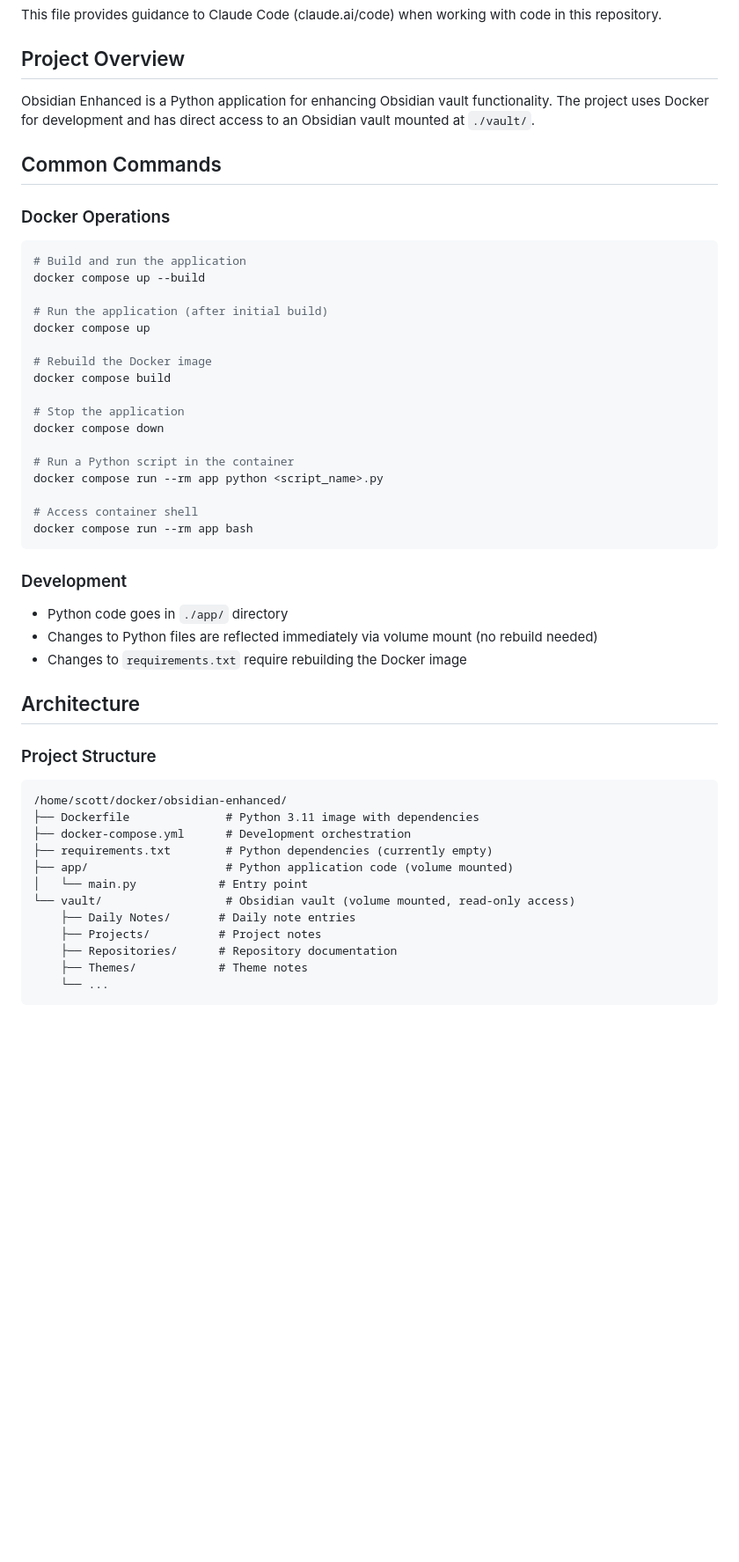
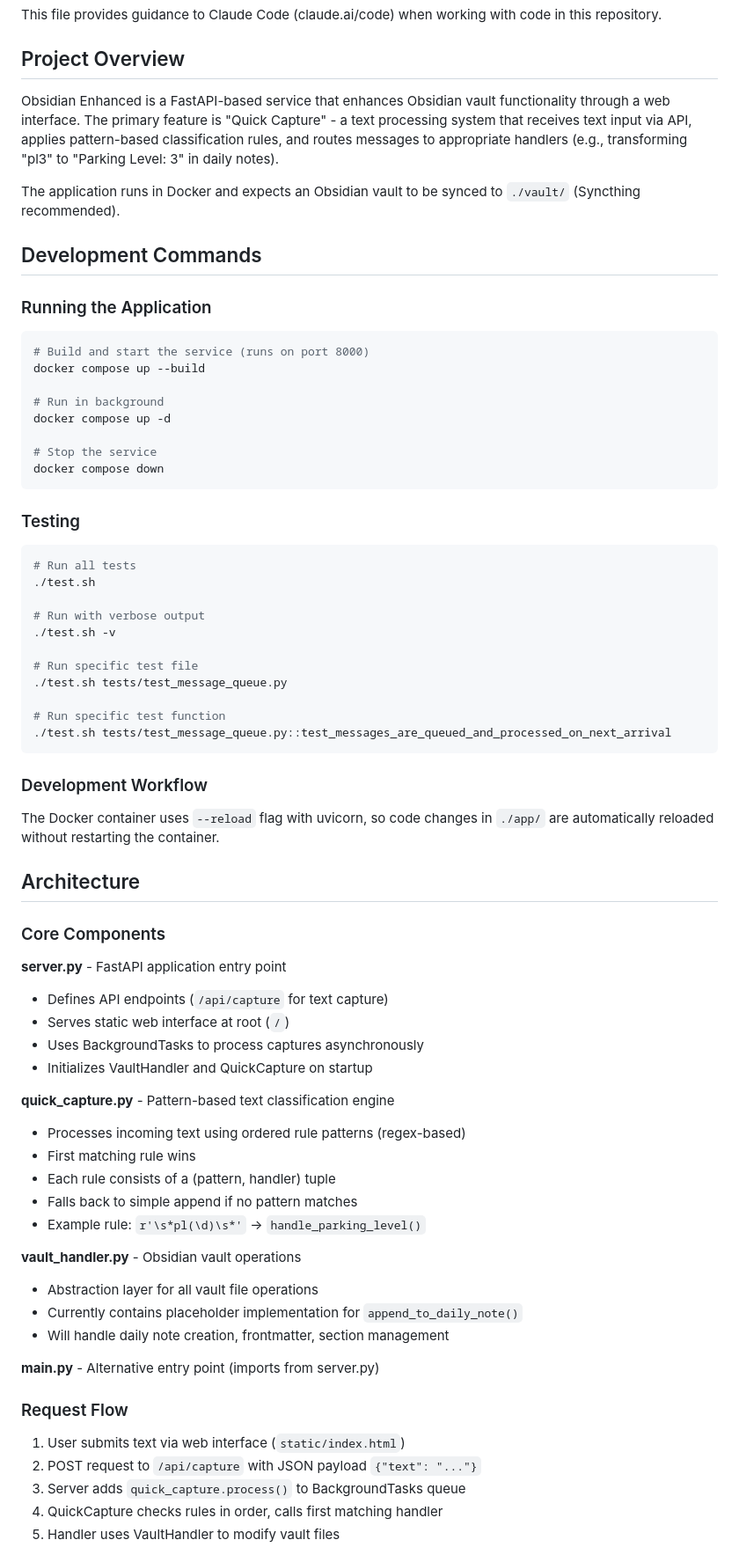
Before and after one commit to ScottLangridge/Obsidian-Enhanced, a Markdown page: CLAUDE.md, the part around one of its changes. Shown at 88% size. Drawn GitHub-style; blank space fills up the shorter version.

````diff
--- a/CLAUDE.md
+++ b/CLAUDE.md
@@ -4,49 +4,70 @@ This file provides guidance to Claude Code (claude.ai/code) when working with co
 
 ## Project Overview
 
-Obsidian Enhanced is a Python application for enhancing Obsidian vault functionality. The project uses Docker for development and has direct access to an Obsidian vault mounted at `./vault/`.
+Obsidian Enhanced is a FastAPI-based service that enhances Obsidian vault functionality through a web interface. The primary feature is "Quick Capture" - a text processing system that receives text input via API, applies pattern-based classification rules, and routes messages to appropriate handlers (e.g., transforming "pl3" to "Parking Level: 3" in daily notes).
 
-## Common Commands
+The application runs in Docker and expects an Obsidian vault to be synced to `./vault/` (Syncthing recommended).
 
-### Docker Operations
+## Development Commands
+
+### Running the Application
 ```bash
-# Build and run the application
+# Build and start the service (runs on port 8000)
 docker compose up --build
 
-# Run the application (after initial build)
-docker compose up
+# Run in background
+docker compose up -d
 
-# Rebuild the Docker image
-docker compose build
-
-# Stop the application
+# Stop the service
 docker compose down
-
-# Run a Python script in the container
-docker compose run --rm app python <script_name>.py
-
-# Access container shell
-docker compose run --rm app bash
 ```
 
-### Development
-- Python code goes in `./app/` directory
-- Changes to Python files are reflected immediately via volume mount (no rebuild needed)
-- Changes to `requirements.txt` require rebuilding the Docker image
+### Testing
+```bash
+# Run all tests
+./test.sh
+
+# Run with verbose output
+./test.sh -v
+
+# Run specific test file
+./test.sh tests/test_message_queue.py
+
+# Run specific test function
+./test.sh tests/test_message_queue.py::test_messages_are_queued_and_processed_on_next_arrival
+```
+
+### Development Workflow
+The Docker container uses `--reload` flag with uvicorn, so code changes in `./app/` are automatically reloaded without restarting the container.
 
 ## Architecture
 
-### Project Structure
-```
-/home/scott/docker/obsidian-enhanced/
-├── Dockerfile              # Python 3.11 image with dependencies
-├── docker-compose.yml      # Development orchestration
-├── requirements.txt        # Python dependencies (currently empty)
-├── app/                    # Python application code (volume mounted)
-│   └── main.py            # Entry point
-└── vault/                  # Obsidian vault (volume mounted, read-only access)
-    ├── Daily Notes/       # Daily note entries
-    ├── Projects/          # Project notes
-    ├── Repositories/      # Repository documentation
-    ├── Themes/            # Theme notes
-    └── ...
+### Core Components
+
+**server.py** - FastAPI application entry point
+- Defines API endpoints (`/api/capture` for text capture)
+- Serves static web interface at root (`/`)
+- Uses BackgroundTasks to process captures asynchronously
+- Initializes VaultHandler and QuickCapture on startup
+
+**quick_capture.py** - Pattern-based text classification engine
+- Processes incoming text using ordered rule patterns (regex-based)
+- First matching rule wins
+- Each rule consists of a (pattern, handler) tuple
+- Falls back to simple append if no pattern matches
+- Example rule: `r'\s*pl(\d)\s*'` → `handle_parking_level()`
+
+**vault_handler.py** - Obsidian vault operations
+- Abstraction layer for all vault file operations
+- Currently contains placeholder implementation for `append_to_daily_note()`
+- Will handle daily note creation, frontmatter, section management
+
+**main.py** - Alternative entry point (imports from server.py)
+
+### Request Flow
+1. User submits text via web interface (`static/index.html`)
+2. POST request to `/api/capture` with JSON payload `{"text": "..."}`
+3. Server adds `quick_capture.process()` to BackgroundTasks queue
+4. QuickCapture checks rules in order, calls first matching handler
+5. Handler uses VaultHandler to modify vault files
+
````
Also changed, not shown: other parts of CLAUDE.md (+22 -42 lines).
